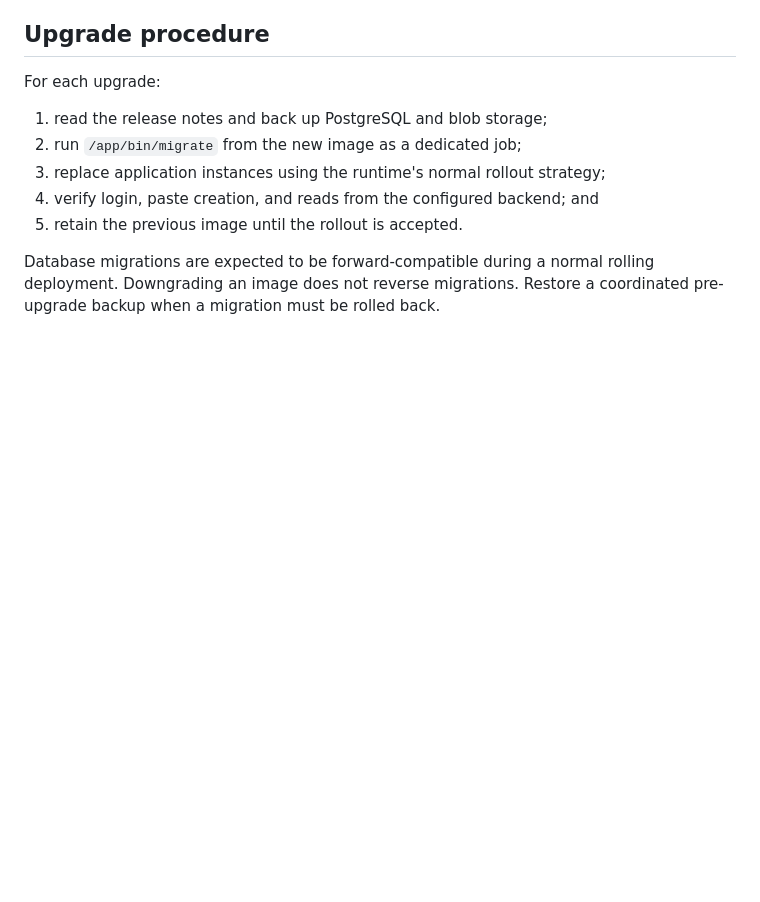
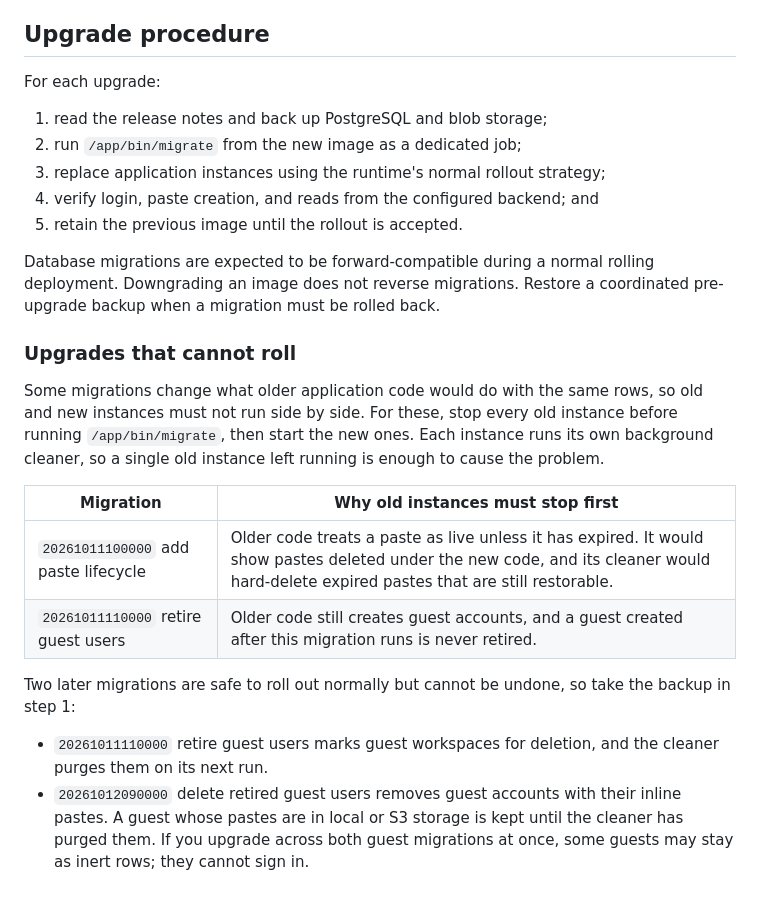
Before and after one commit to chaba-dev/textbin, a Markdown page: docs/self-hosting.md, the part around the change. GitHub-like rendering; blank space fills up the shorter version.

Commit message:
docs: say which upgrades need old instances stopped first
The upgrade procedure promises migrations are safe under a rolling
deployment. Two recent ones are not, and the web app and its background
cleaner run in the same instance, so one old instance left running is
enough:

- The paste lifecycle migration. Older code treats a paste as live
  unless it has expired, so it would show pastes deleted under the new
  code, and its cleaner would hard-delete expired pastes that are still
  restorable.
- The guest retirement migration. Older code still creates guest
  accounts, and those would never be retired.

Also note that the two guest migrations cannot be undone, and what is
left behind when an install applies both at once.

Co-Authored-By: Claude Opus 5.5 <noreply@anthropic.com>
Claude-Session: https://claude.ai/code/session_019fnjMN7WpEjQJD2zveakV6

```diff
--- a/docs/self-hosting.md
+++ b/docs/self-hosting.md
@@ -206,3 +206,26 @@ For each upgrade:
 Database migrations are expected to be forward-compatible during a normal
 rolling deployment. Downgrading an image does not reverse migrations. Restore a
 coordinated pre-upgrade backup when a migration must be rolled back.
+
+### Upgrades that cannot roll
+
+Some migrations change what older application code would do with the same
+rows, so old and new instances must not run side by side. For these, stop every
+old instance before running `/app/bin/migrate`, then start the new ones. Each
+instance runs its own background cleaner, so a single old instance left running
+is enough to cause the problem.
+
+| Migration | Why old instances must stop first |
+| --- | --- |
+| `20261011100000` add paste lifecycle | Older code treats a paste as live unless it has expired. It would show pastes deleted under the new code, and its cleaner would hard-delete expired pastes that are still restorable. |
+| `20261011110000` retire guest users | Older code still creates guest accounts, and a guest created after this migration runs is never retired. |
+
+Two later migrations are safe to roll out normally but cannot be undone, so
+take the backup in step 1:
+
+- `20261011110000` retire guest users marks guest workspaces for deletion, and
+  the cleaner purges them on its next run.
+- `20261012090000` delete retired guest users removes guest accounts with their
+  inline pastes. A guest whose pastes are in local or S3 storage is kept until
+  the cleaner has purged them. If you upgrade across both guest migrations at
+  once, some guests may stay as inert rows; they cannot sign in.
```
